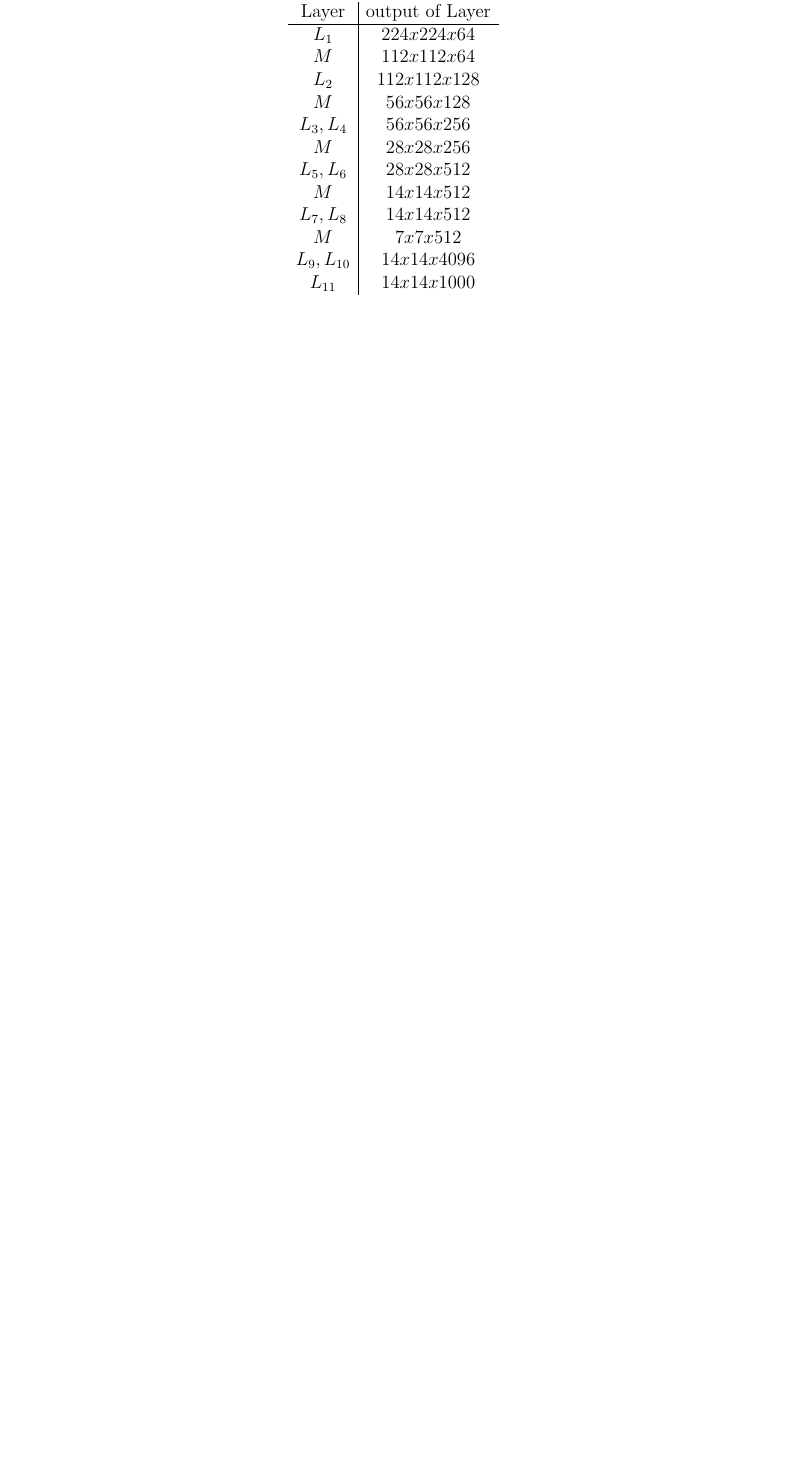
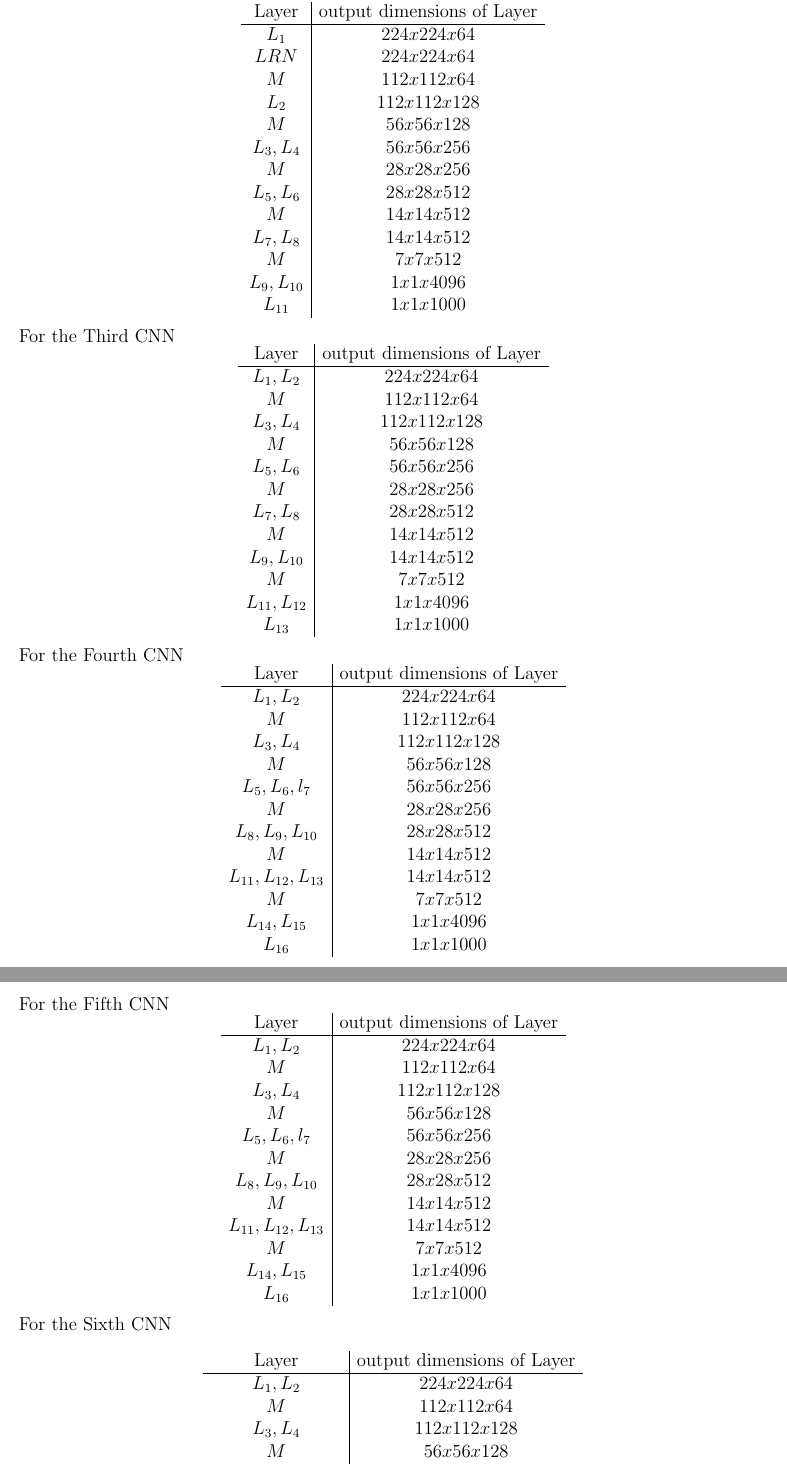
Before and after one commit to JoseCarlosMunoz12/Deep-Learning-Algorithms, a LaTeX problem sheet (HW4/HE_4.tex): part of page 2 of 2 before the commit and two parts of pages 2 and 3 of 4 after it, the two joined at a grey line, cut so that both start at the same text, the shorter picture padded with empty space. Compiled offline with pdfLaTeX.

Commit message:
Completed HW 4
HW 4 completed

```diff
--- a/HW4/HE_4.tex
+++ b/HW4/HE_4.tex
@@ -74,9 +74,10 @@ L_{11} & 14x14x1000
 For the Second CNN
 \begin{equation*}
 \begin{array}{c|c}
- \hbox{Layer}& \hbox{output of Layer}  \\
+ \hbox{Layer}& \hbox{output dimensions of Layer}  \\
 \hline
 L_1 & 224x224x64 \\
+LRN & 224x224x64 \\
 M & 112x112x64 \\
 L_2 & 112x112x128 \\
 M & 56x56x128 \\
@@ -86,5 +87,74 @@ L_5,L_6 & 28x28x512 \\
 M & 14x14x512\\
 L_7,L_8 & 14x14x512 \\
 M & 7x7x512\\
-L_9,L_{10} & 14x14x4096 \\
-L_{11} & 14x14x1000
+L_9,L_{10} & 1x1x4096 \\
+L_{11} & 1x1x1000
+\end{array}
+\end{equation*}
+For the Third CNN
+\begin{equation*}
+\begin{array}{c|c}
+ \hbox{Layer}& \hbox{output dimensions of Layer}  \\
+\hline
+L_1,L_2 & 224x224x64 \\
+M & 112x112x64 \\
+L_3,L_4 & 112x112x128 \\
+M & 56x56x128 \\
+L_5,L_6 & 56x56x256 \\
+M & 28x28x256\\
+L_7,L_8 & 28x28x512 \\
+M & 14x14x512\\
+L_9,L_{10} & 14x14x512 \\
+M & 7x7x512\\
+L_{11},L_{12} & 1x1x4096 \\
+L_{13} & 1x1x1000
+\end{array}
+\end{equation*}
+For the Fourth CNN
+\begin{equation*}
+\begin{array}{c|c}
+ \hbox{Layer}& \hbox{output dimensions of Layer}  \\
+\hline
+L_1,L_2 & 224x224x64 \\
+M & 112x112x64 \\
+L_3,L_4 & 112x112x128 \\
+M & 56x56x128 \\
+L_5,L_6,l_7 & 56x56x256 \\
+M & 28x28x256\\
+L_8,L_9,L_{10} & 28x28x512 \\
+M & 14x14x512\\
+L_{11},L_{12},L_{13} & 14x14x512 \\
+M & 7x7x512\\
+L_{14},L_{15} & 1x1x4096 \\
+L_{16} & 1x1x1000
+\end{array}
+\end{equation*}
+For the Fifth CNN
+\begin{equation*}
+\begin{array}{c|c}
+ \hbox{Layer}& \hbox{output dimensions of Layer}  \\
+\hline
+L_1,L_2 & 224x224x64 \\
+M & 112x112x64 \\
+L_3,L_4 & 112x112x128 \\
+M & 56x56x128 \\
+L_5,L_6,l_7 & 56x56x256 \\
+M & 28x28x256\\
+L_8,L_9,L_{10} & 28x28x512 \\
+M & 14x14x512\\
+L_{11},L_{12},L_{13} & 14x14x512 \\
+M & 7x7x512\\
+L_{14},L_{15} & 1x1x4096 \\
+L_{16} & 1x1x1000
+\end{array}
+\end{equation*}
+For the Sixth CNN
+\begin{equation*}
+\begin{array}{c|c}
+ \hbox{Layer}& \hbox{output dimensions of Layer}  \\
+\hline
+L_1,L_2 & 224x224x64 \\
+M & 112x112x64 \\
+L_3,L_4 & 112x112x128 \\
+M & 56x56x128 \\
+L_5,L_6,L_7, L_8 & 56x56x256 \\
```
Also changed, not shown: HW4/HE_4.tex (13 more changed lines).
